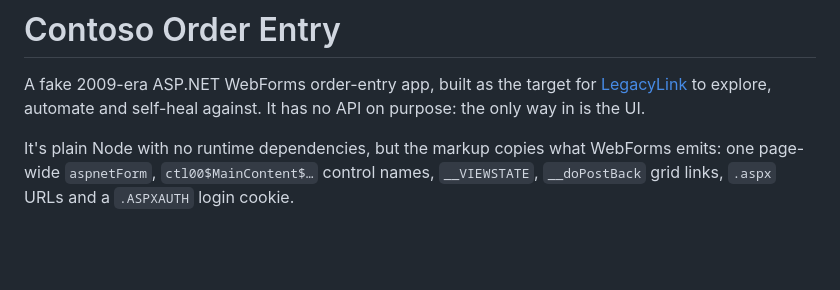
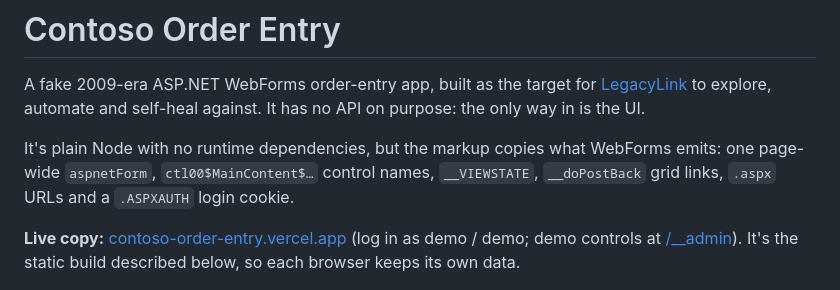
Before and after one commit to nuksee/contoso-order-entry, a Markdown page: README.md, the part around the change. Rendered like a GitHub page; blank space fills up the shorter version.

Commit message:
Link the hosted Contoso app from the README
Co-Authored-By: Claude Opus 5.5 <noreply@anthropic.com>
Claude-Session: https://claude.ai/code/session_01SbopyAGT6dBBxyz81kzE5M

```diff
--- a/README.md
+++ b/README.md
@@ -3,6 +3,8 @@
 A fake 2009-era ASP.NET WebForms order-entry app, built as the target for [LegacyLink](https://github.com/nuksee/legacylink) to explore, automate and self-heal against. It has no API on purpose: the only way in is the UI.
 
 It's plain Node with no runtime dependencies, but the markup copies what WebForms emits: one page-wide `aspnetForm`, `ctl00$MainContent$…` control names, `__VIEWSTATE`, `__doPostBack` grid links, `.aspx` URLs and a `.ASPXAUTH` login cookie.
+
+**Live copy:** [contoso-order-entry.vercel.app](https://contoso-order-entry.vercel.app/) (log in as demo / demo; demo controls at [/__admin](https://contoso-order-entry.vercel.app/__admin)). It's the static build described below, so each browser keeps its own data.
 
 ![New Sales Order screen](docs/new-order.png)
 
```
